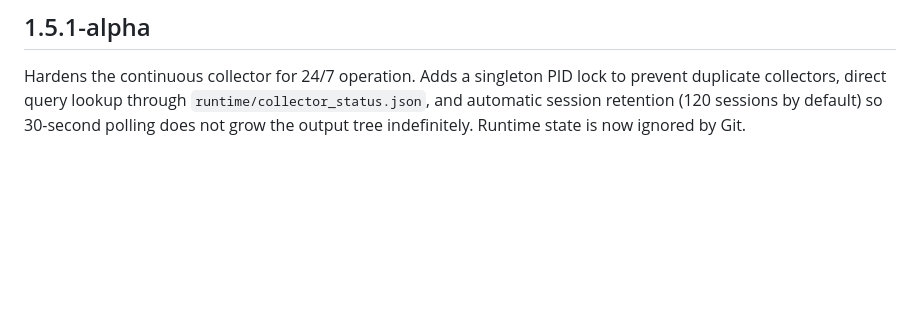
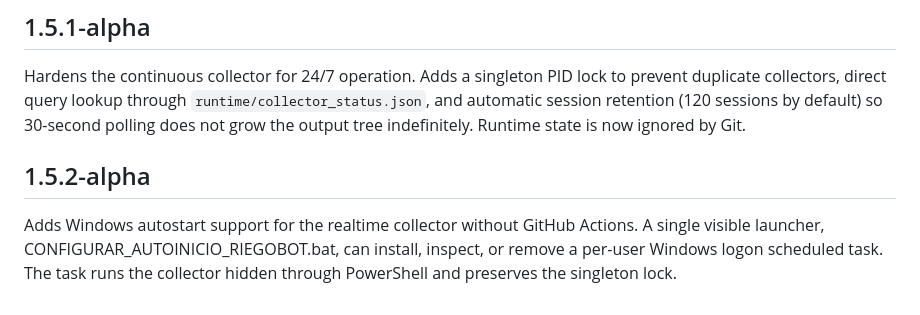
Before and after one commit to willyuceda10-alt/RiegoBot, a Markdown page: CHANGELOG.md, the part around the change. Rendered like a GitHub page; blank space fills up the shorter version.

Commit message:
docs: document 1.5.2-alpha Windows autostart

```diff
--- a/CHANGELOG.md
+++ b/CHANGELOG.md
@@ -75,3 +75,7 @@ Introduces the first continuous read-only collector mode. `python -m dreamreader
 ## 1.5.1-alpha
 
 Hardens the continuous collector for 24/7 operation. Adds a singleton PID lock to prevent duplicate collectors, direct query lookup through `runtime/collector_status.json`, and automatic session retention (120 sessions by default) so 30-second polling does not grow the output tree indefinitely. Runtime state is now ignored by Git.
+
+## 1.5.2-alpha
+
+Adds Windows autostart support for the realtime collector without GitHub Actions. A single visible launcher, CONFIGURAR_AUTOINICIO_RIEGOBOT.bat, can install, inspect, or remove a per-user Windows logon scheduled task. The task runs the collector hidden through PowerShell and preserves the singleton lock.
```
